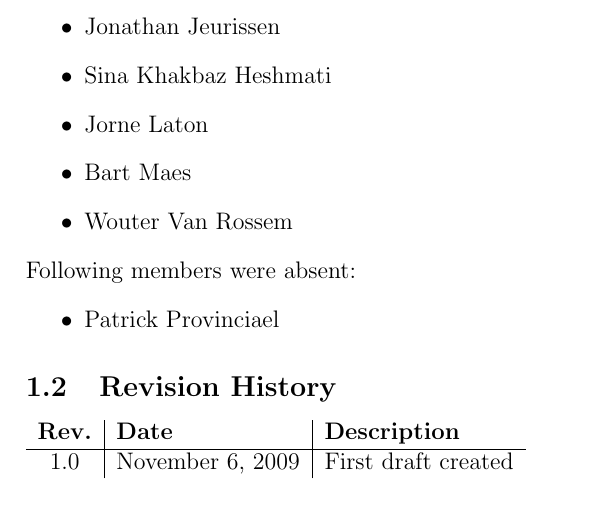
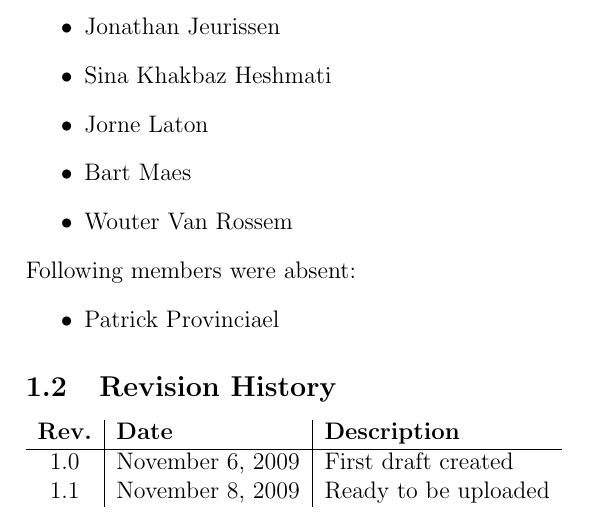
Before and after one commit to wvrossem/salesmen, a LaTeX document (minutes/2009/11/6/minutes-20091106.tex): part of page 1 of 3, cut so that both start at the same text. Compiled offline with pdfLaTeX.

Commit message:
Updated the revision history of minutes-20091106

```diff
--- a/minutes/2009/11/6/minutes-20091106.tex
+++ b/minutes/2009/11/6/minutes-20091106.tex
@@ -39,7 +39,7 @@ Following members were absent:
 				\textbf{Rev.} & \textbf{Date} & \textbf{Description} \\
 				\hline
 				1.0 & November 6, 2009 & First draft created \\
-				%1.1 & November 7, 2009 & Ready to be uploaded \\
+				1.1 & November 8, 2009 & Ready to be uploaded \\
 			\end{tabular}
 
 	\section{Deadlines}
```
Also changed, not shown: minutes/2009/11/6/minutes-20091106.pdf.
